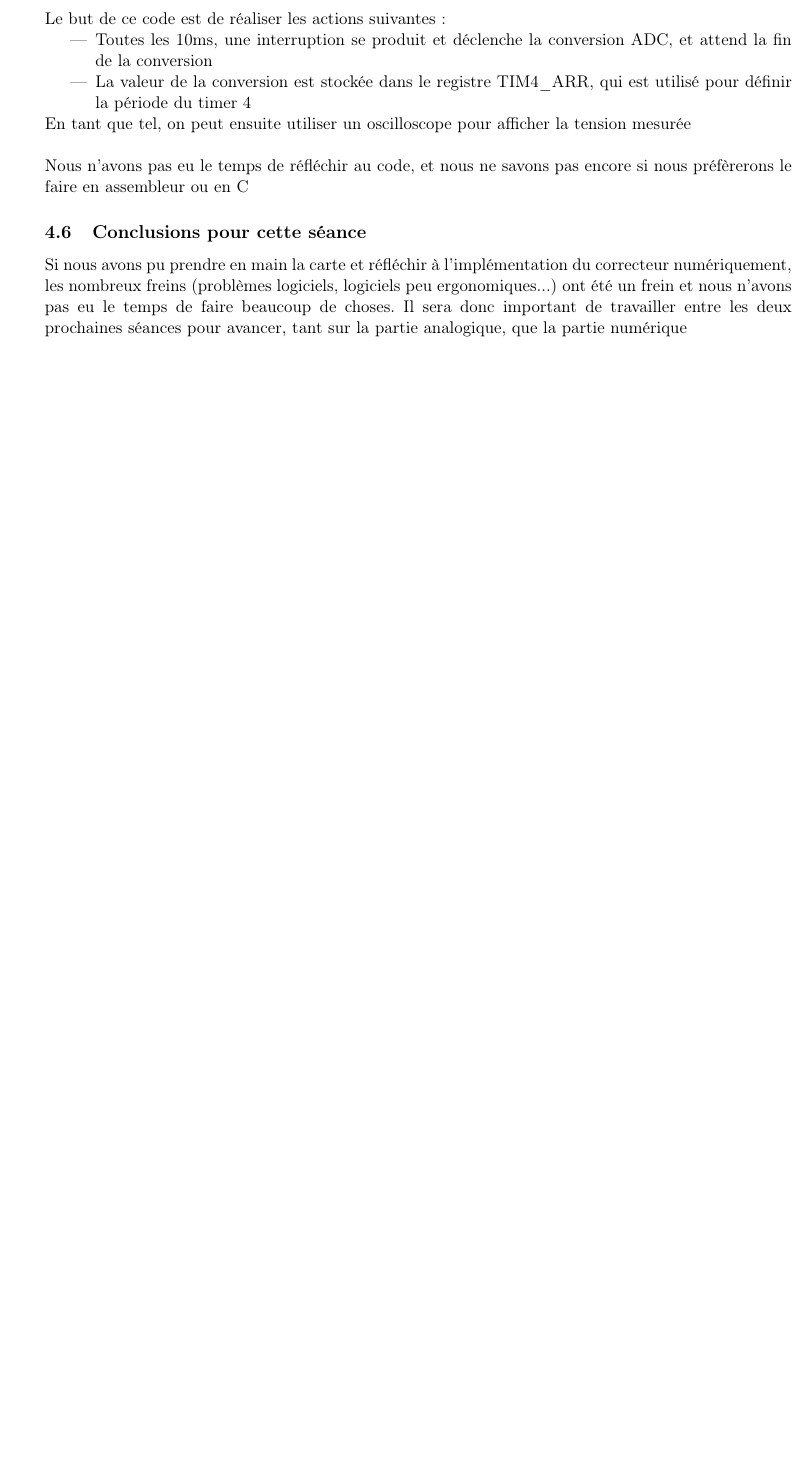
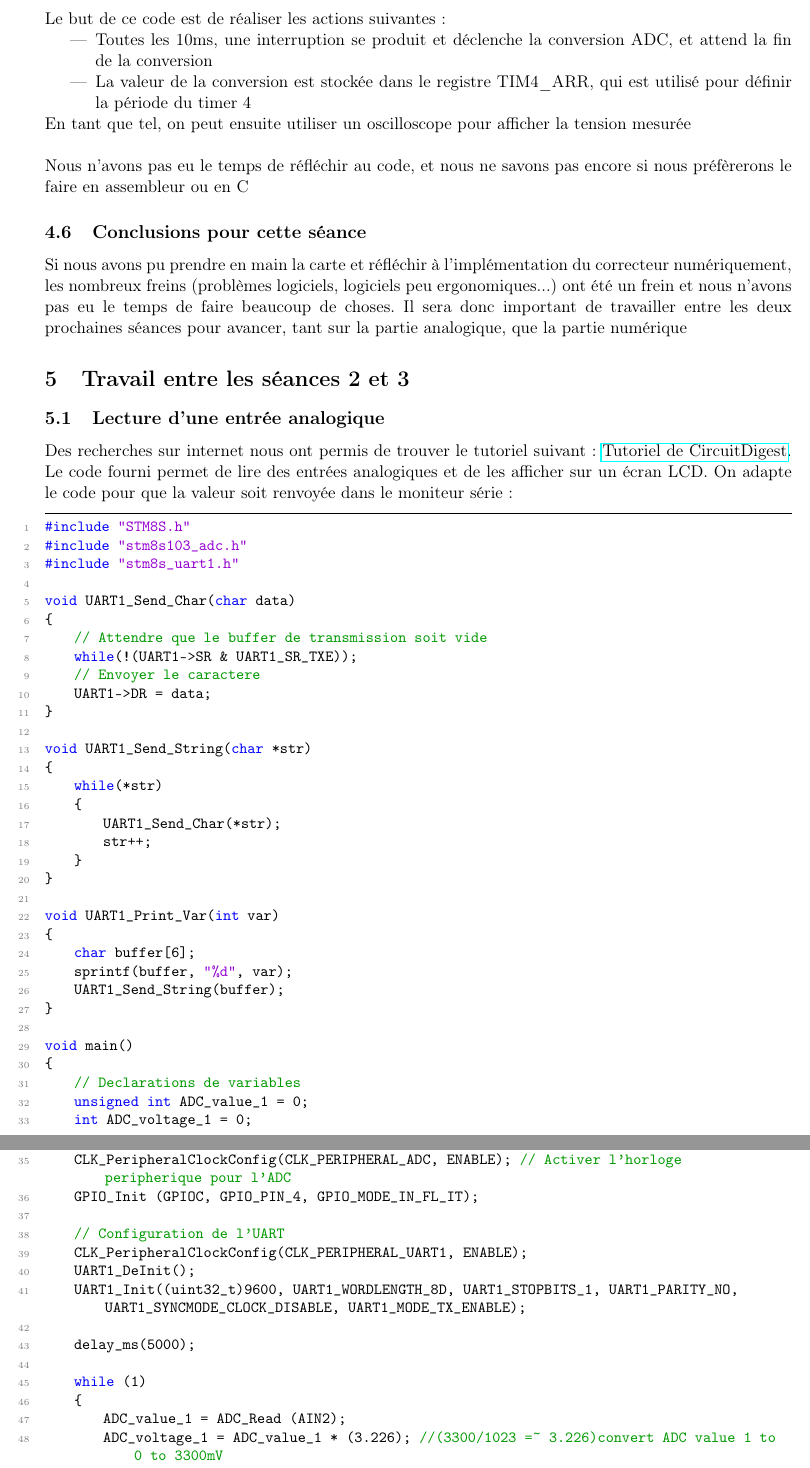
Before and after one commit to guillemotmoussu/PX222-EIS, a LaTeX document (Carnet de bord.tex): part of page 12 of 13 before the commit and two parts of pages 12 and 13 of 15 after it, the two joined at a grey line, cut so that both start at the same text, the shorter picture padded with empty space. Compiled offline with pdfLaTeX.

Commit message:
travail entre 2 et 3

```diff
--- a/Carnet de bord.tex
+++ b/Carnet de bord.tex
@@ -472,3 +472,58 @@ Nous n'avons pas eu le temps de réfléchir au code, et nous ne savons pas encor
 \subsection{Conclusions pour cette séance}
 Si nous avons pu prendre en main la carte et réfléchir à l'implémentation du correcteur numériquement, les nombreux freins (problèmes logiciels, logiciels peu ergonomiques...) ont été un frein et nous n'avons pas eu le temps de faire beaucoup de choses. Il sera donc important de travailler entre les deux prochaines séances pour avancer, tant sur la partie analogique, que la partie numérique
 
+\section{Travail entre les séances 2 et 3}
+\subsection{Lecture d'une entrée analogique}
+Des recherches sur internet nous ont permis de trouver le tutoriel suivant : \href{https://circuitdigest.com/microcontroller-projects/adc-on-stm8s-using-c-compiler-reading-multiple-adc-values-and-displaying-on-lcd}{Tutoriel de CircuitDigest}. Le code fourni permet de lire des entrées analogiques et de les afficher sur un écran LCD. On adapte le code pour que la valeur soit renvoyée dans le moniteur série :
+
+\begin{lstlisting}[language=C]
+#include "STM8S.h"
+#include "stm8s103_adc.h"
+#include "stm8s_uart1.h"
+
+void UART1_Send_Char(char data)
+{
+    // Attendre que le buffer de transmission soit vide
+    while(!(UART1->SR & UART1_SR_TXE));
+    // Envoyer le caractere
+    UART1->DR = data;
+}
+
+void UART1_Send_String(char *str)
+{
+    while(*str)
+    {
+        UART1_Send_Char(*str);
+        str++;
+    }
+}
+
+void UART1_Print_Var(int var)
+{
+    char buffer[6];
+    sprintf(buffer, "%d", var);
+    UART1_Send_String(buffer);
+}
+
+void main()
+{
+    // Declarations de variables
+    unsigned int ADC_value_1 = 0;
+    int ADC_voltage_1 = 0;
+
+    CLK_PeripheralClockConfig(CLK_PERIPHERAL_ADC, ENABLE); // Activer l'horloge peripherique pour l'ADC
+    GPIO_Init (GPIOC, GPIO_PIN_4, GPIO_MODE_IN_FL_IT);
+
+    // Configuration de l'UART
+    CLK_PeripheralClockConfig(CLK_PERIPHERAL_UART1, ENABLE);
+    UART1_DeInit();
+    UART1_Init((uint32_t)9600, UART1_WORDLENGTH_8D, UART1_STOPBITS_1, UART1_PARITY_NO, UART1_SYNCMODE_CLOCK_DISABLE, UART1_MODE_TX_ENABLE);
+
+    delay_ms(5000);
+
+    while (1)
+    {
+        ADC_value_1 = ADC_Read (AIN2);
+        ADC_voltage_1 = ADC_value_1 * (3.226); //(3300/1023 =~ 3.226)convert ADC value 1 to 0 to 3300mV
+
+        UART1_Send_String("D1: ");
```
Also changed, not shown: Carnet de bord.pdf, PDF/CarnetBord_2_MazzoneMoussu.pdf (added), Carnet de bord.tex (60 more changed lines), 6 other files.
